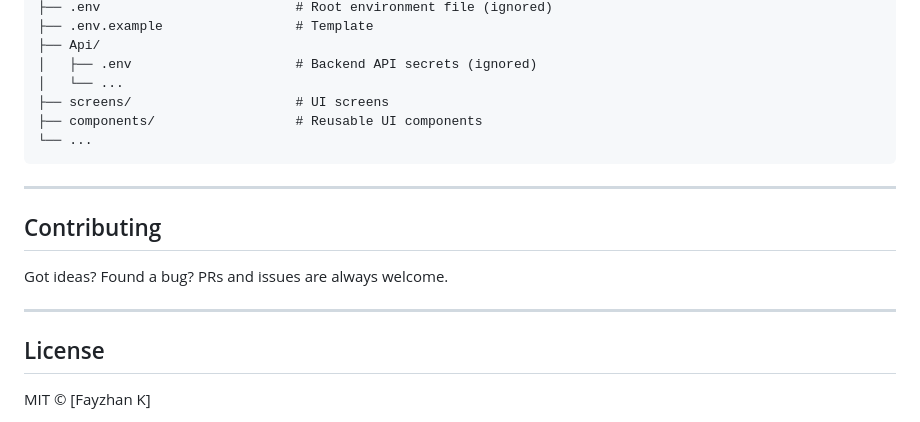
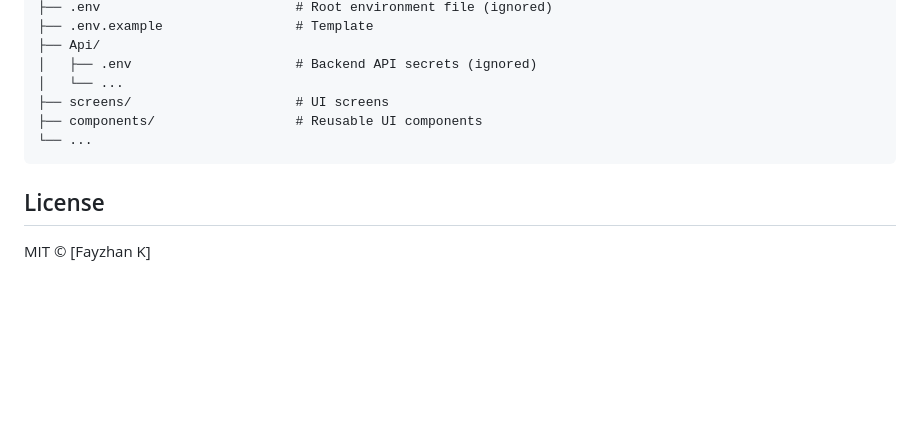
Before and after one commit to fayzy123/Chittr, a Markdown page: README.md, the part around the change. Drawn GitHub-style; blank space fills up the shorter version.

````diff
--- a/README.md
+++ b/README.md
@@ -142,14 +142,6 @@ chittr/
 └── ...
 ```
 
----
-
-## Contributing
-
-Got ideas? Found a bug? PRs and issues are always welcome.
-
----
-
 ## License
 
 MIT © [Fayzhan K]
````
